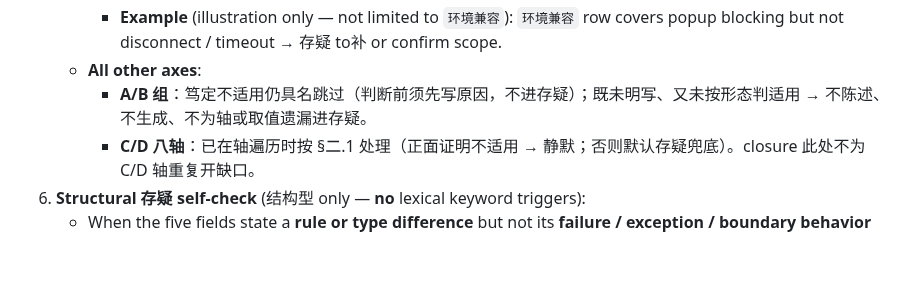
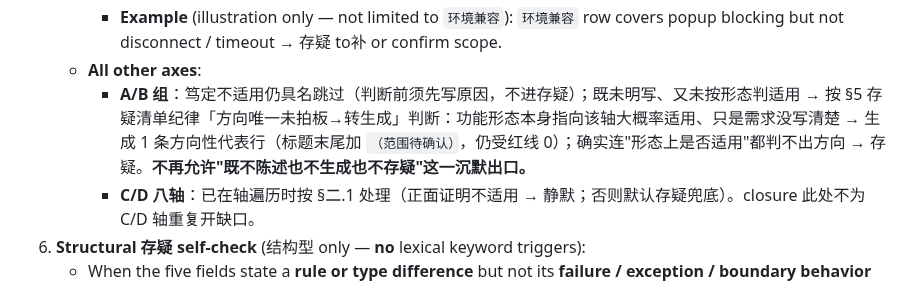
Before and after one commit to cawcut/skill-cawplan, a Markdown page: skills/cawplan-testpoint-generate/SKILL.md, the part around the change. GitHub-like rendering; blank space fills up the shorter version.

Commit message:
cawplan-testpoint-generate v4.0 #C: closure 中间地带补生成通道（最关键一条）
closure "All other axes" 对 A/B 组「既未明写、又未按形态判适用」的
中间地带此前唯一出口是「不陈述、不生成、不为轴或取值遗漏进存疑」——
审计中发现的唯一一条允许「什么都不做、直接消失」的规则,是本轮识
别到的覆盖度主因。复用 v3.0 §5 存疑清单纪律已建立的「方向唯一未拍
板→转生成」判断，把这条沉默出口改为二选一：形态本身指向大概率适
用→生成方向性代表行（范围待确认，仍受红线 0）；连形态都判不出方
向→存疑。不再允许沉默消失。

```diff
--- a/skills/cawplan-testpoint-generate/SKILL.md
+++ b/skills/cawplan-testpoint-generate/SKILL.md
@@ -231,7 +231,7 @@ For each axis, judge三态: **覆盖** / **不适用（具名跳过）** / **拿
      - **Bounds**: applies only to axes already judged applicable — **A/B 笃定不适用 axes stay silent**; **C/D 八轴未正面证明不适用者已在遍历阶段进存疑，不得用 (c) 再拖入**。Do not use (c) to drag in C/D axes on features where they were only scope-confirmed as out-of-test. Value-level, **not** a per-value checkbox matrix. **Stretch** missing values：**已在 P1/P2 展开为分区的**，按 granularity §2 合并进已有标题；**确需编造具体值才能断言的**，才进存疑。Merge with structural 存疑 (step 6) when the same gap would appear twice.
      - **Example** (illustration only — not limited to `环境兼容`): `环境兼容` row covers popup blocking but not disconnect / timeout → 存疑 to补 or confirm scope.
    - **All other axes**:
-     - **A/B 组**：笃定不适用仍具名跳过（判断前须先写原因，不进存疑）；既未明写、又未按形态判适用 → 不陈述、不生成、不为轴或取值遗漏进存疑。
+     - **A/B 组**：笃定不适用仍具名跳过（判断前须先写原因，不进存疑）；既未明写、又未按形态判适用 → 按 §5 存疑清单纪律「方向唯一未拍板→转生成」判断：功能形态本身指向该轴大概率适用、只是需求没写清楚 → 生成 1 条方向性代表行（标题末尾加 `（范围待确认）`，仍受红线 0）；确实连"形态上是否适用"都判不出方向 → 存疑。**不再允许"既不陈述也不生成也不存疑"这一沉默出口。**
      - **C/D 八轴**：已在轴遍历时按 §二.1 处理（正面证明不适用 → 静默；否则默认存疑兜底）。closure 此处不为 C/D 轴重复开缺口。
 6. **Structural 存疑 self-check** (结构型 only — **no** lexical keyword triggers):
    - When the five fields state a **rule or type difference** but not its **failure / exception / boundary behavior** (e.g. "AD Video/Story 不提供入口" — menu hidden vs click error?), add 存疑 for SQA to confirm.
```
